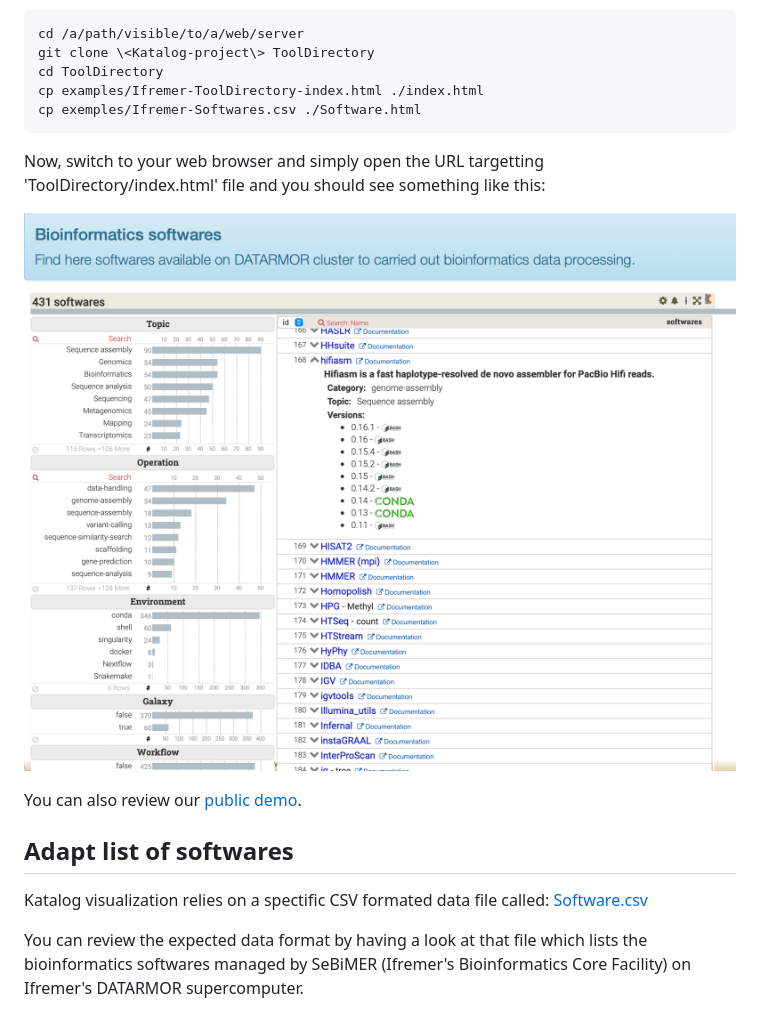
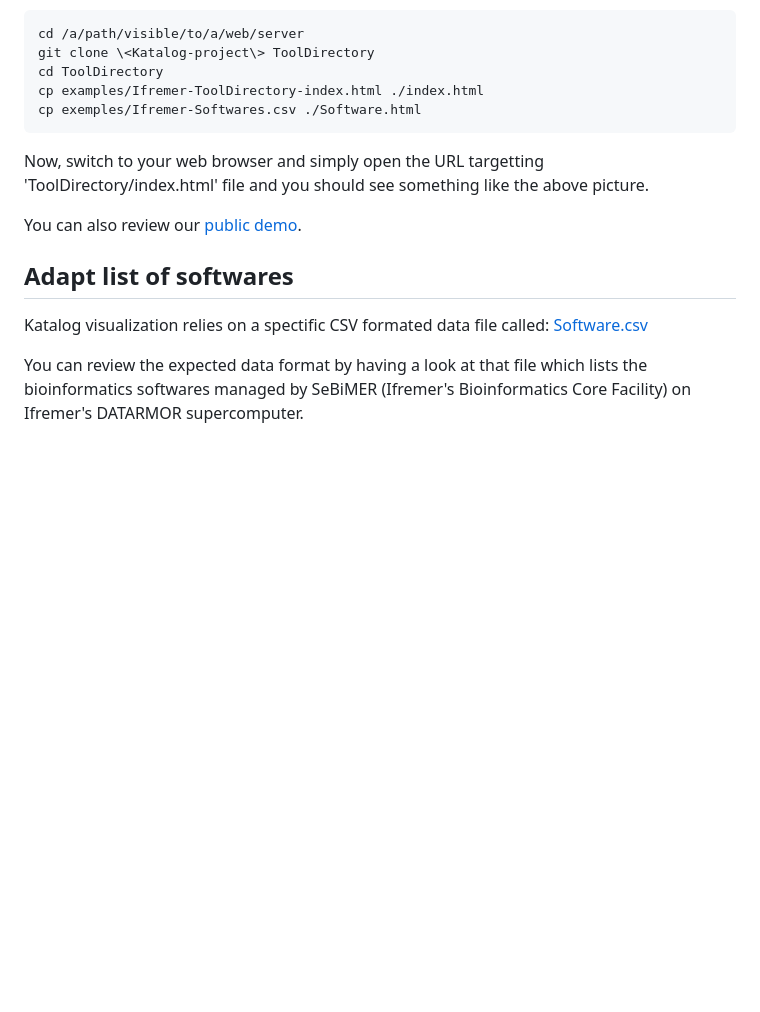
Before and after one commit to ifremer-bioinformatics/Katalog, a Markdown page: README.md, the part around the change printed below. GitHub-like rendering; blank space fills up the shorter version.

````diff
--- a/README.md
+++ b/README.md
@@ -22,10 +24,7 @@ cp examples/Ifremer-ToolDirectory-index.html ./index.html
 cp exemples/Ifremer-Softwares.csv ./Software.html
 ```
 
-Now, switch to your web browser and simply open the URL targetting 'ToolDirectory/index.html' file and you should see something like this:
-
-![Katalog of softwares](images/tooldirectory.png)
-
+Now, switch to your web browser and simply open the URL targetting 'ToolDirectory/index.html' file and you should see something like the above picture.
 
 You can also review our [public demo](https://ifremer-bioinformatics.github.io/ToolDirectorySample/).
 
````
Also changed, not shown: other parts of README.md (+3 -1 lines).
